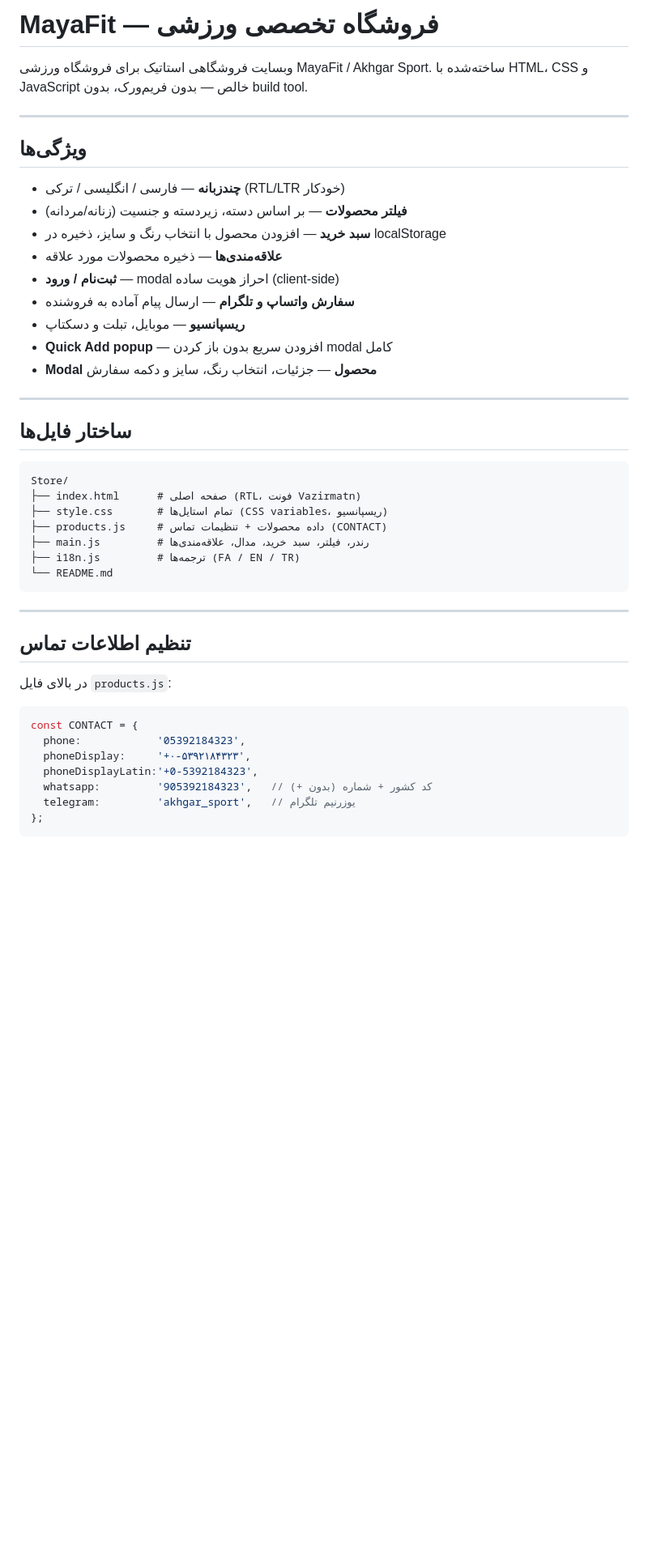
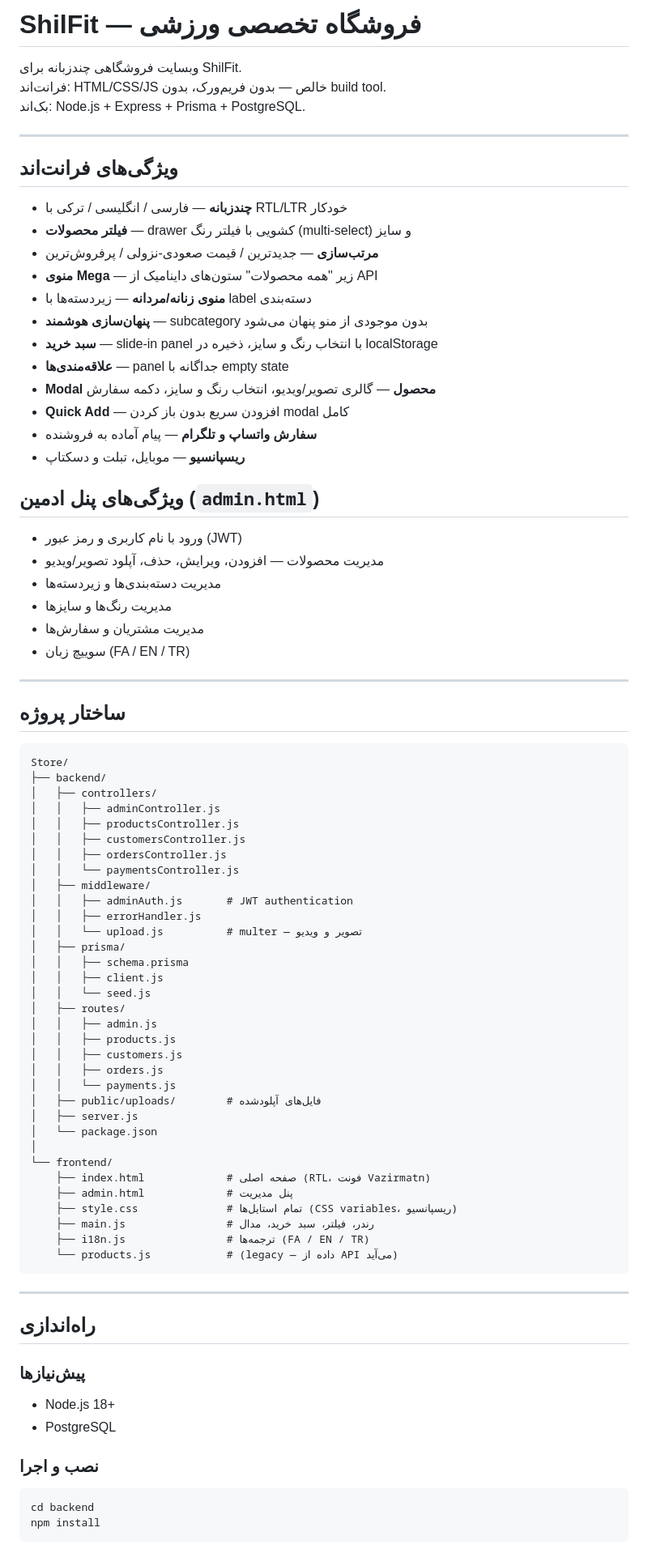
Before and after one commit to shokoufehrouhi/Store, a Markdown page: README.md, the part around one of its changes. Shown at 81% size. GitHub-like rendering; blank space fills up the shorter version.

Commit message:
Update README to reflect current full-stack architecture
Co-Authored-By: Claude Sonnet 4.6 <noreply@anthropic.com>

````diff
--- a/README.md
+++ b/README.md
@@ -1,49 +1,88 @@
-# MayaFit — فروشگاه تخصصی ورزشی
+# ShilFit — فروشگاه تخصصی ورزشی
 
-وبسایت فروشگاهی استاتیک برای فروشگاه ورزشی MayaFit / Akhgar Sport.
-ساخته‌شده با HTML، CSS و JavaScript خالص — بدون فریم‌ورک، بدون build tool.
+وبسایت فروشگاهی چندزبانه برای ShilFit.
+فرانت‌اند: HTML/CSS/JS خالص — بدون فریم‌ورک، بدون build tool.
+بک‌اند: Node.js + Express + Prisma + PostgreSQL.
 
 ---
 
-## ویژگی‌ها
+## ویژگی‌های فرانت‌اند
 
-- **چندزبانه** — فارسی / انگلیسی / ترکی (RTL/LTR خودکار)
-- **فیلتر محصولات** — بر اساس دسته، زیردسته و جنسیت (زنانه/مردانه)
-- **سبد خرید** — افزودن محصول با انتخاب رنگ و سایز، ذخیره در localStorage
-- **علاقه‌مندی‌ها** — ذخیره محصولات مورد علاقه
-- **ثبت‌نام / ورود** — modal احراز هویت ساده (client-side)
-- **سفارش واتساپ و تلگرام** — ارسال پیام آماده به فروشنده
+- **چندزبانه** — فارسی / انگلیسی / ترکی با RTL/LTR خودکار
+- **فیلتر محصولات** — drawer کشویی با فیلتر رنگ (multi-select) و سایز
+- **مرتب‌سازی** — جدیدترین / قیمت صعودی-نزولی / پرفروش‌ترین
+- **منوی Mega** — زیر "همه محصولات" ستون‌های داینامیک از API
+- **منوی زنانه/مردانه** — زیردسته‌ها با label دسته‌بندی
+- **پنهان‌سازی هوشمند** — subcategory بدون موجودی از منو پنهان می‌شود
+- **سبد خرید** — slide-in panel با انتخاب رنگ و سایز، ذخیره در localStorage
+- **علاقه‌مندی‌ها** — panel جداگانه با empty state
+- **Modal محصول** — گالری تصویر/ویدیو، انتخاب رنگ و سایز، دکمه سفارش
+- **Quick Add** — افزودن سریع بدون باز کردن modal کامل
+- **سفارش واتساپ و تلگرام** — پیام آماده به فروشنده
 - **ریسپانسیو** — موبایل، تبلت و دسکتاپ
-- **Quick Add popup** — افزودن سریع بدون باز کردن modal کامل
-- **Modal محصول** — جزئیات، انتخاب رنگ، سایز و دکمه سفارش
+
+## ویژگی‌های پنل ادمین (`admin.html`)
+
+- ورود با نام کاربری و رمز عبور (JWT)
+- مدیریت محصولات — افزودن، ویرایش، حذف، آپلود تصویر/ویدیو
+- مدیریت دسته‌بندی‌ها و زیردسته‌ها
+- مدیریت رنگ‌ها و سایزها
+- مدیریت مشتریان و سفارش‌ها
+- سوییچ زبان (FA / EN / TR)
 
 ---
 
-## ساختار فایل‌ها
+## ساختار پروژه
 
 ```
 Store/
-├── index.html      # صفحه اصلی (RTL، فونت Vazirmatn)
-├── style.css       # تمام استایل‌ها (CSS variables، ریسپانسیو)
-├── products.js     # داده محصولات + تنظیمات تماس (CONTACT)
-├── main.js         # رندر، فیلتر، سبد خرید، مدال، علاقه‌مندی‌ها
-├── i18n.js         # ترجمه‌ها (FA / EN / TR)
-└── README.md
+├── backend/
+│   ├── controllers/
+│   │   ├── adminController.js
+│   │   ├── productsController.js
+│   │   ├── customersController.js
+│   │   ├── ordersController.js
+│   │   └── paymentsController.js
+│   ├── middleware/
+│   │   ├── adminAuth.js       # JWT authentication
+│   │   ├── errorHandler.js
+│   │   └── upload.js          # multer — تصویر و ویدیو
+│   ├── prisma/
+│   │   ├── schema.prisma
+│   │   ├── client.js
+│   │   └── seed.js
+│   ├── routes/
+│   │   ├── admin.js
+│   │   ├── products.js
+│   │   ├── customers.js
+│   │   ├── orders.js
+│   │   └── payments.js
+│   ├── public/uploads/        # فایل‌های آپلودشده
+│   ├── server.js
+│   └── package.json
+│
+└── frontend/
+    ├── index.html             # صفحه اصلی (RTL، فونت Vazirmatn)
+    ├── admin.html             # پنل مدیریت
+    ├── style.css              # تمام استایل‌ها (CSS variables، ریسپانسیو)
+    ├── main.js                # رندر، فیلتر، سبد خرید، مدال
+    ├── i18n.js                # ترجمه‌ها (FA / EN / TR)
+    └── products.js            # (legacy — داده از API می‌آید)
 ```
 
 ---
 
-## تنظیم اطلاعات تماس
+## راه‌اندازی
 
-در بالای فایل `products.js`:
+### پیش‌نیازها
 
-```js
-const CONTACT = {
-  phone:            '05392184323',
-  phoneDisplay:     '+۰-۵۳۹۲۱۸۴۳۲۳',
-  phoneDisplayLatin:'+0-5392184323',
-  whatsapp:         '905392184323',   // کد کشور + شماره (بدون +)
-  telegram:         'akhgar_sport',   // یوزرنیم تلگرام
-};
+- Node.js 18+
+- PostgreSQL
+
+### نصب و اجرا
+
+```bash
+cd backend
+npm install
 ```
 
````
Also changed, not shown: other parts of README.md (+49 -53 lines).
